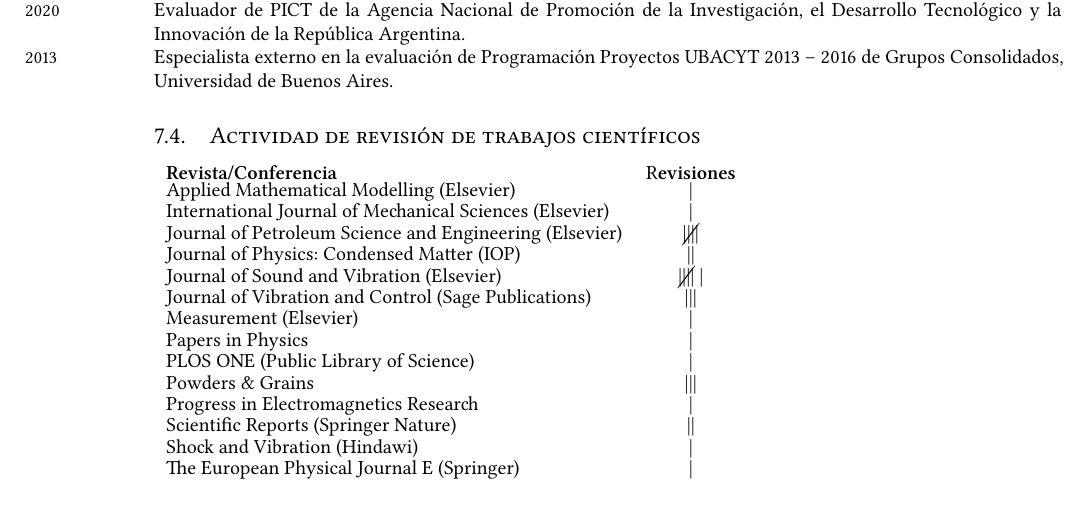
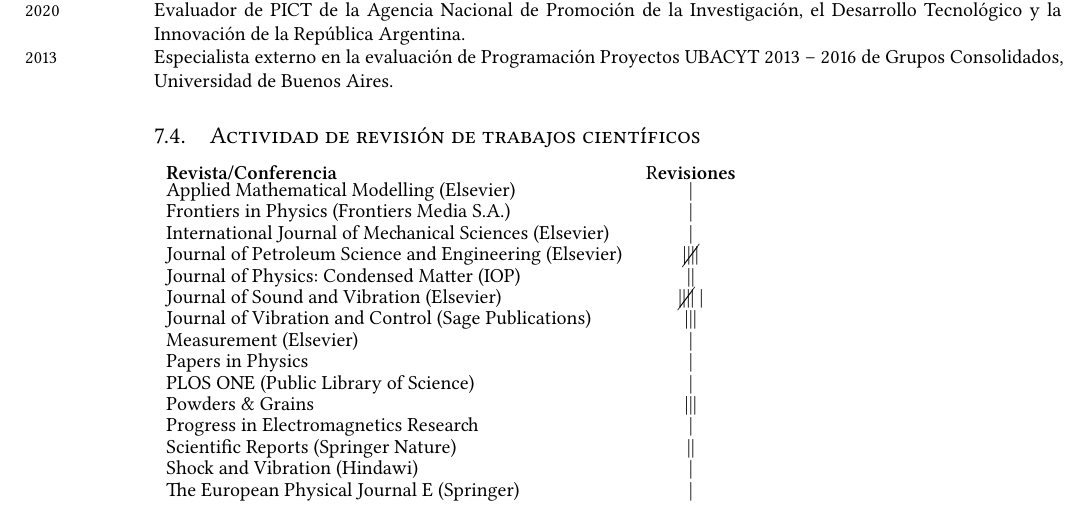
Before and after one commit to manuxch/cv, a LaTeX CV (MC-cv.tex, which reads evaluacion.tex): part of page 12 of 14, cut so that both start at the same text. Compiled offline with XeLaTeX.

Commit message:
Revisión en Frontiers in Physics

```diff
--- a/evaluacion.tex
+++ b/evaluacion.tex
@@ -50,6 +50,7 @@
 \begin{tabular}{l c}
     \textbf{Revista/Conferencia} & R\textbf{evisiones} \\
     Applied Mathematical Modelling (Elsevier) & | \\
+    Frontiers in Physics (Frontiers Media S.A.) & | \\
     International Journal of Mechanical Sciences (Elsevier) & | \\
     Journal of Petroleum Science and Engineering (Elsevier) & \cancel{||||} \\
     Journal of Physics: Condensed Matter (IOP) & || \\
```
Also changed, not shown: MC-cv.pdf.
